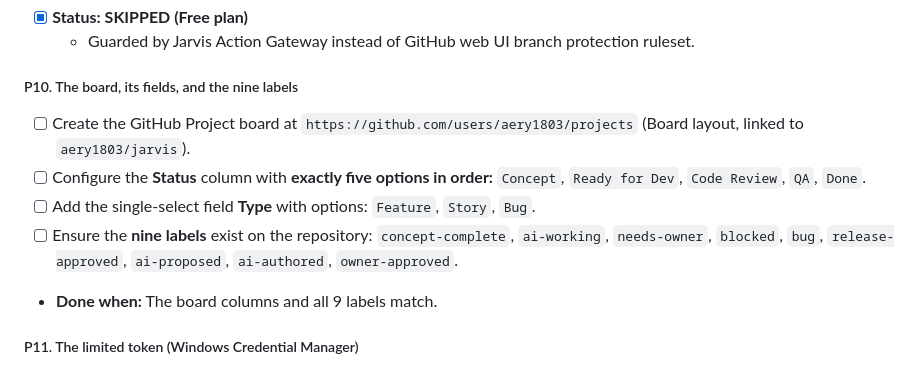
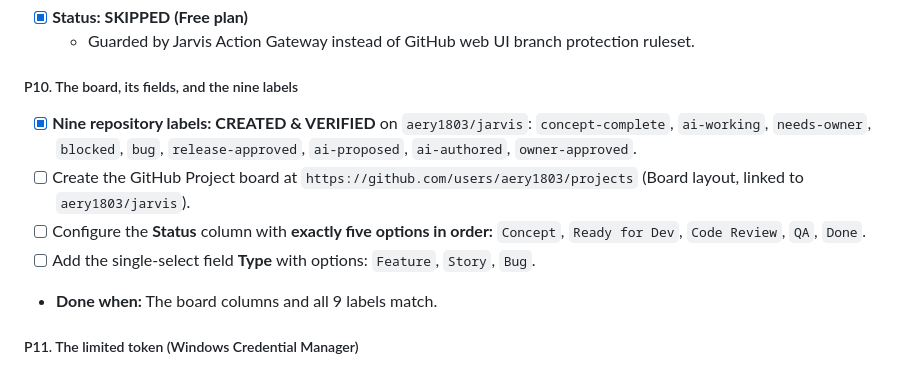
Before and after one commit to aery1803/jarvis, a Markdown page: jarvis-master-context.md, the part around the change. Drawn GitHub-style.

Commit message:
docs: mark 9 repository labels created and verified on GitHub

```diff
--- a/jarvis-master-context.md
+++ b/jarvis-master-context.md
@@ -1291,11 +1291,11 @@ Decision: **Claude writes everything the blueprint needs; the owner's local AI b
   - Guarded by Jarvis Action Gateway instead of GitHub web UI branch protection ruleset.
 
 ##### P10. The board, its fields, and the nine labels
+- [x] **Nine repository labels: CREATED & VERIFIED** on `aery1803/jarvis`:
+  `concept-complete`, `ai-working`, `needs-owner`, `blocked`, `bug`, `release-approved`, `ai-proposed`, `ai-authored`, `owner-approved`.
 - [ ] Create the GitHub Project board at `https://github.com/users/aery1803/projects` (Board layout, linked to `aery1803/jarvis`).
 - [ ] Configure the **Status** column with **exactly five options in order:** `Concept`, `Ready for Dev`, `Code Review`, `QA`, `Done`.
 - [ ] Add the single-select field **Type** with options: `Feature`, `Story`, `Bug`.
-- [ ] Ensure the **nine labels** exist on the repository:
-  `concept-complete`, `ai-working`, `needs-owner`, `blocked`, `bug`, `release-approved`, `ai-proposed`, `ai-authored`, `owner-approved`.
 - **Done when:** The board columns and all 9 labels match.
 
 ##### P11. The limited token (Windows Credential Manager)
```
